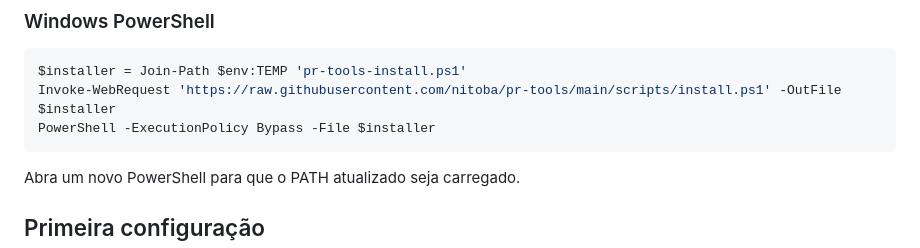
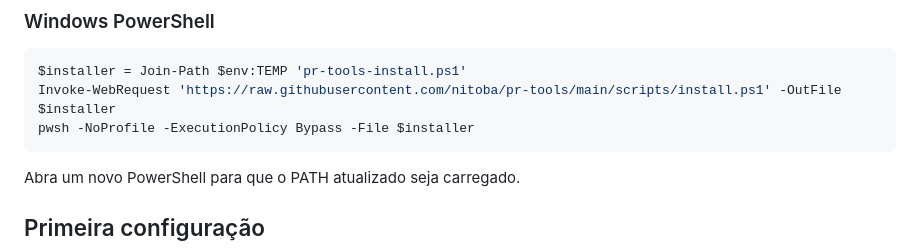
Before and after one commit to nitoba/pr-tools, a Markdown page: README.md, the part around the change. Drawn GitHub-style.

Commit message:
Use PowerShell Core for installation

````diff
--- a/README.md
+++ b/README.md
@@ -33,7 +33,7 @@ Abra um novo terminal após a instalação. O instalador configura `.profile`/`.
 ```powershell
 $installer = Join-Path $env:TEMP 'pr-tools-install.ps1'
 Invoke-WebRequest 'https://raw.githubusercontent.com/nitoba/pr-tools/main/scripts/install.ps1' -OutFile $installer
-PowerShell -ExecutionPolicy Bypass -File $installer
+pwsh -NoProfile -ExecutionPolicy Bypass -File $installer
 ```
 
 Abra um novo PowerShell para que o PATH atualizado seja carregado.
````
